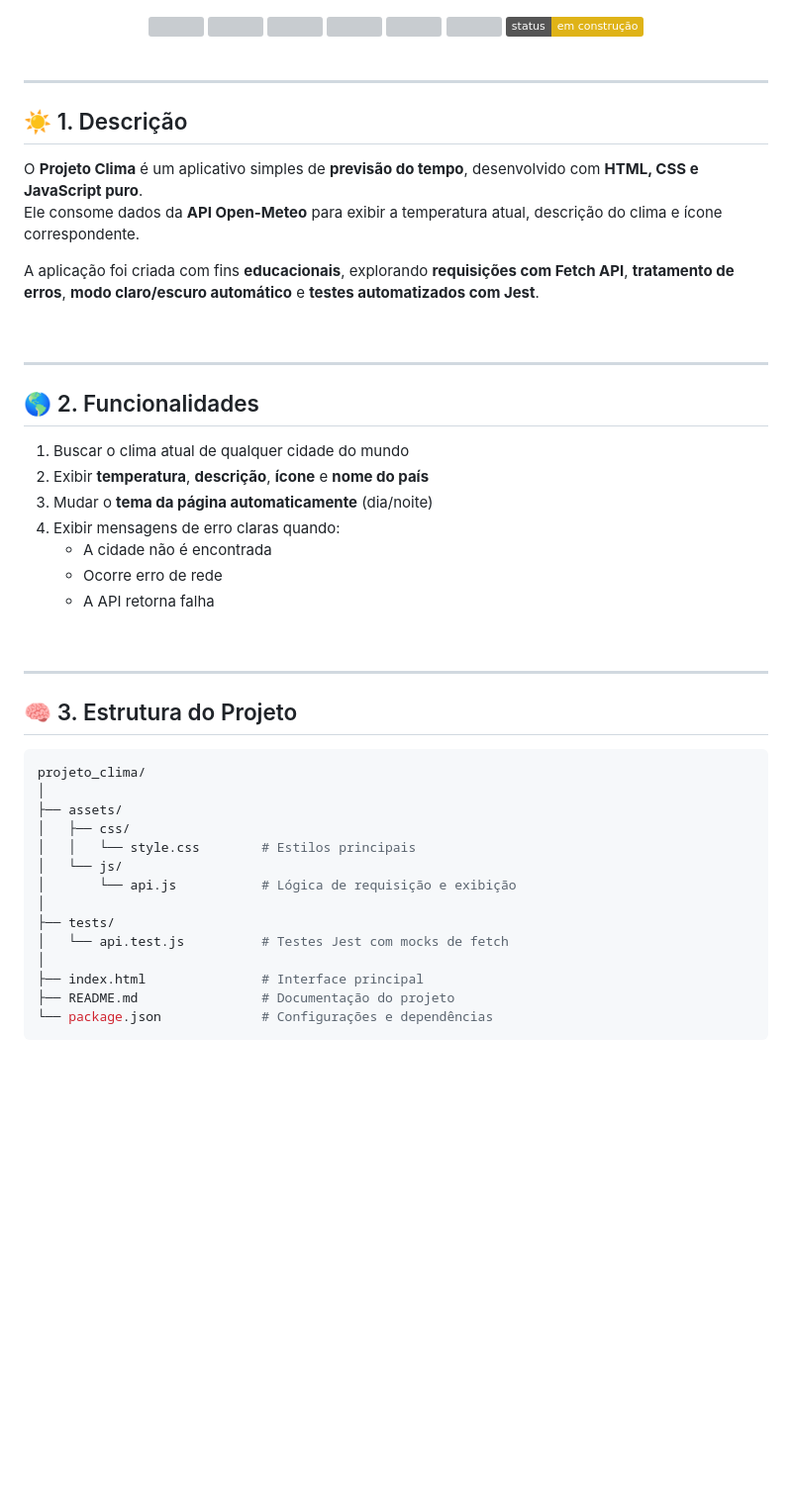
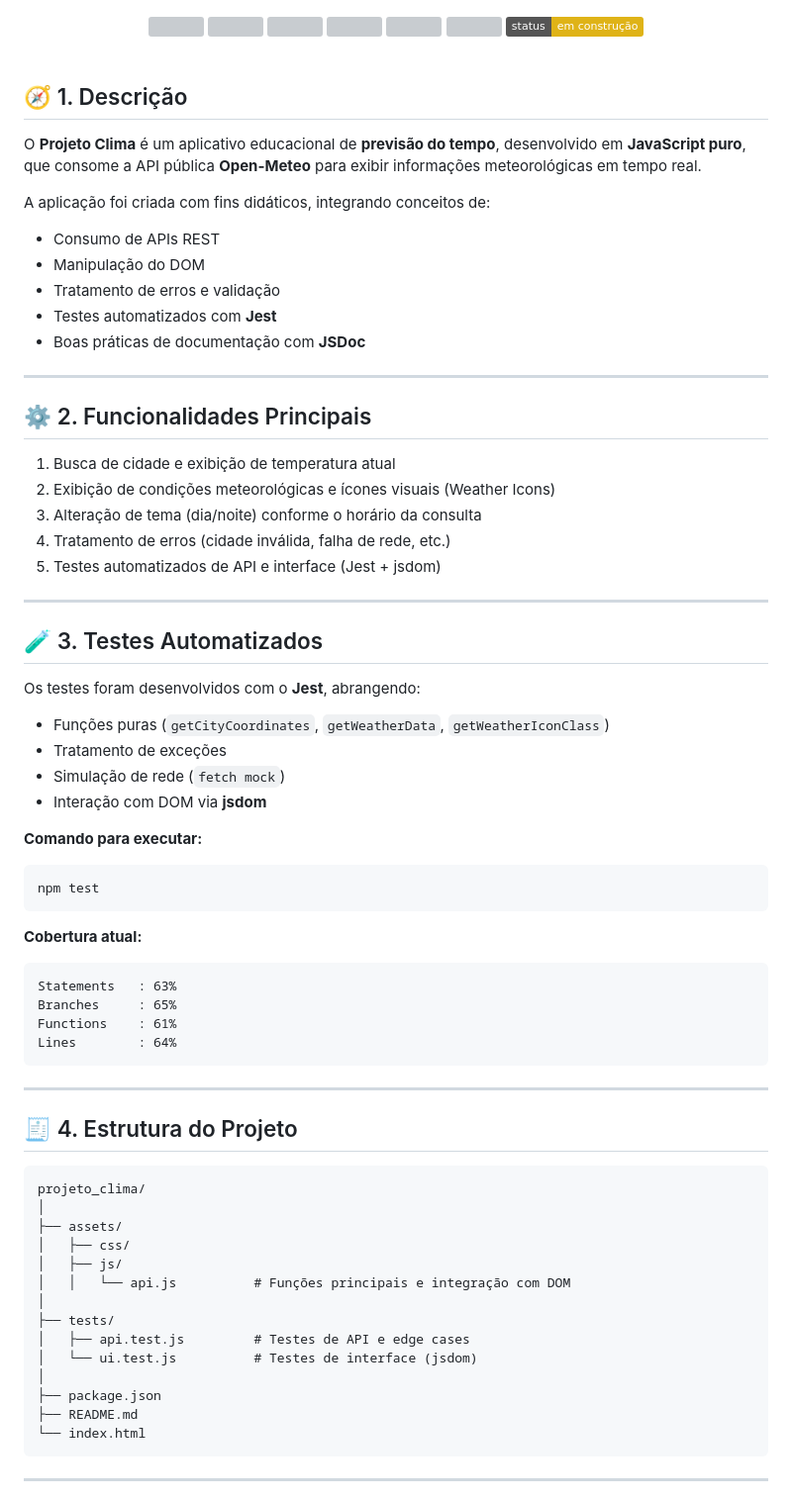
Before and after one commit to jessicatinguely/projeto_clima, a Markdown page: README.md, the part around the change printed below. Shown: that part at 99% size. Rendered like a GitHub page; badges without logos; blank space fills up the shorter version; grey boxes are pictures that could not be loaded.

Commit message:
:sparkles: Correção README

````diff
--- a/README.md
+++ b/README.md
@@ -22,48 +16,67 @@
 
 <br />
 
----
+## 🧭 1. Descrição
 
-## ☀️ 1. Descrição
+O **Projeto Clima** é um aplicativo educacional de **previsão do tempo**, desenvolvido em **JavaScript puro**, que consome a API pública **Open-Meteo** para exibir informações meteorológicas em tempo real.
 
-O **Projeto Clima** é um aplicativo simples de **previsão do tempo**, desenvolvido com **HTML, CSS e JavaScript puro**.
-Ele consome dados da **API Open-Meteo** para exibir a temperatura atual, descrição do clima e ícone correspondente.
-
-A aplicação foi criada com fins **educacionais**, explorando **requisições com Fetch API**, **tratamento de erros**, **modo claro/escuro automático** e **testes automatizados com Jest**.
-
-<br />
+A aplicação foi criada com fins didáticos, integrando conceitos de:
+- Consumo de APIs REST
+- Manipulação do DOM
+- Tratamento de erros e validação
+- Testes automatizados com **Jest**
+- Boas práticas de documentação com **JSDoc**
 
 ---
 
-## 🌎 2. Funcionalidades
+## ⚙️ 2. Funcionalidades Principais
 
-1. Buscar o clima atual de qualquer cidade do mundo
-2. Exibir **temperatura**, **descrição**, **ícone** e **nome do país**
-3. Mudar o **tema da página automaticamente** (dia/noite)
-4. Exibir mensagens de erro claras quando:
-   - A cidade não é encontrada
-   - Ocorre erro de rede
-   - A API retorna falha
-
-<br />
+1. Busca de cidade e exibição de temperatura atual
+2. Exibição de condições meteorológicas e ícones visuais (Weather Icons)
+3. Alteração de tema (dia/noite) conforme o horário da consulta
+4. Tratamento de erros (cidade inválida, falha de rede, etc.)
+5. Testes automatizados de API e interface (Jest + jsdom)
 
 ---
 
-## 🧠 3. Estrutura do Projeto
+## 🧪 3. Testes Automatizados
 
+Os testes foram desenvolvidos com o **Jest**, abrangendo:
+- Funções puras (`getCityCoordinates`, `getWeatherData`, `getWeatherIconClass`)
+- Tratamento de exceções
+- Simulação de rede (`fetch mock`)
+- Interação com DOM via **jsdom**
+
+**Comando para executar:**
 ```bash
+npm test
+```
+
+**Cobertura atual:**
+```
+Statements   : 63%
+Branches     : 65%
+Functions    : 61%
+Lines        : 64%
+```
+
+---
+
+## 🧾 4. Estrutura do Projeto
+
+```
 projeto_clima/
 │
 ├── assets/
 │   ├── css/
-│   │   └── style.css        # Estilos principais
-│   └── js/
-│       └── api.js           # Lógica de requisição e exibição
+│   ├── js/
+│   │   └── api.js          # Funções principais e integração com DOM
 │
 ├── tests/
-│   └── api.test.js          # Testes Jest com mocks de fetch
+│   ├── api.test.js         # Testes de API e edge cases
+│   └── ui.test.js          # Testes de interface (jsdom)
 │
-├── index.html               # Interface principal
-├── README.md                # Documentação do projeto
-└── package.json             # Configurações e dependências
+├── package.json
+├── README.md
+└── index.html
 ```
````
Also changed, not shown: other parts of README.md (+27 -140 lines).
